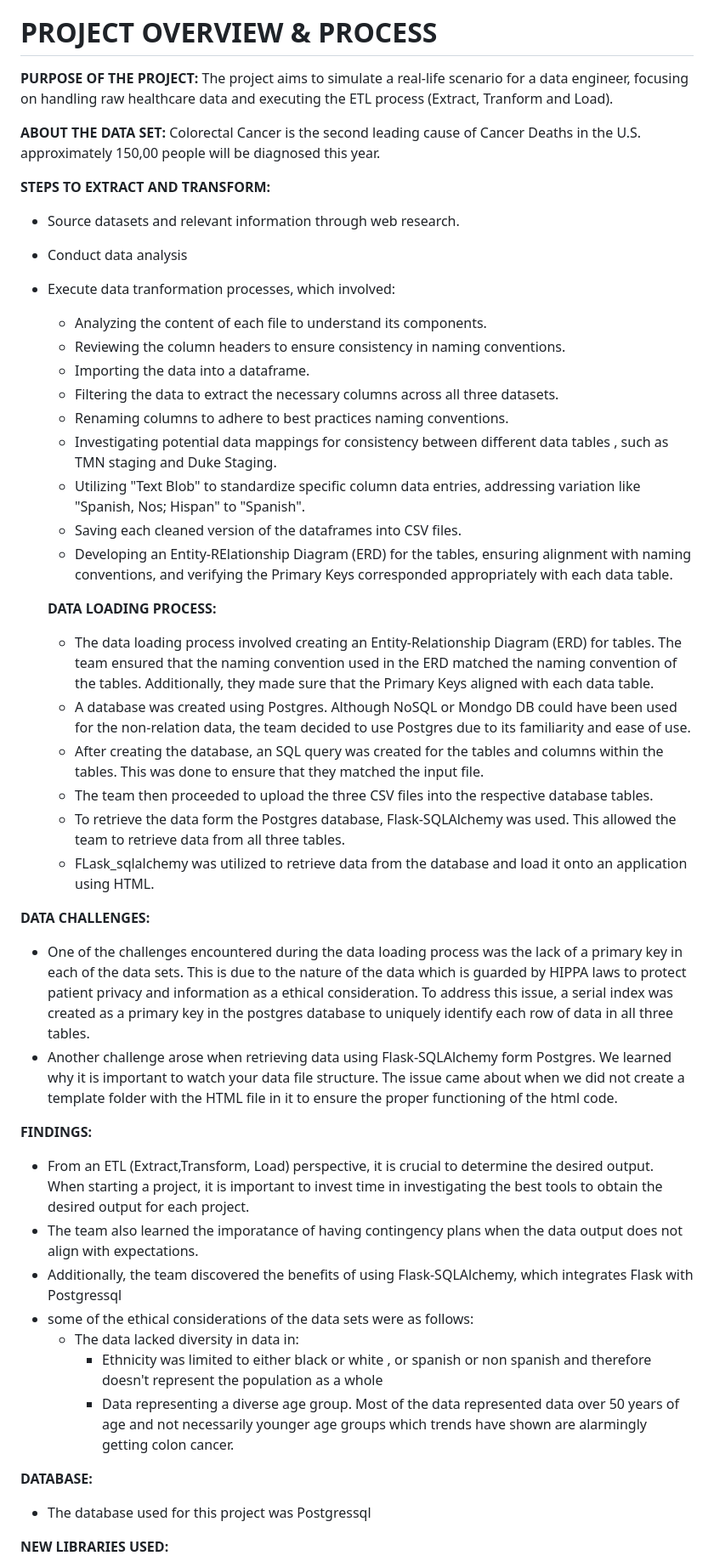
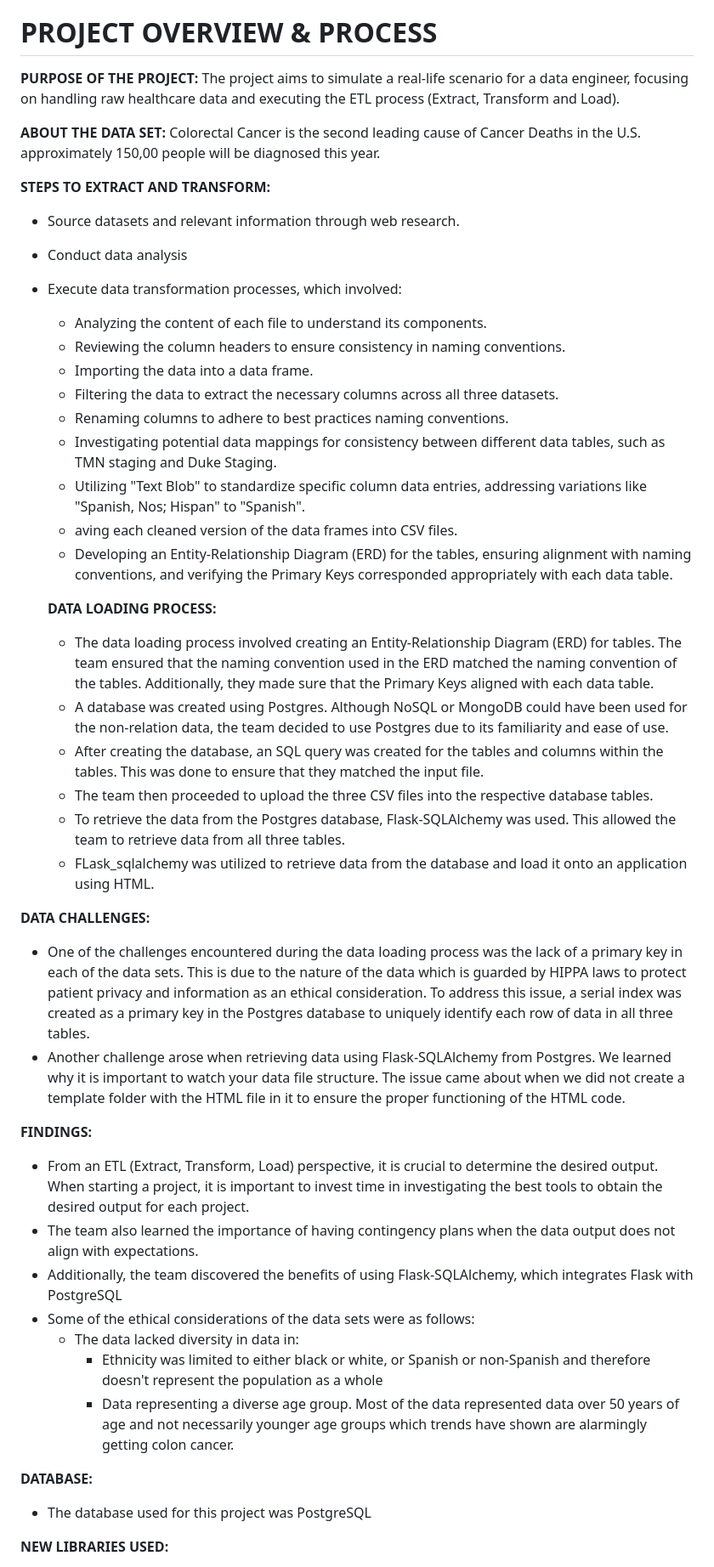
Before and after one commit to dmrey01/Project-3---group-1, a Markdown page: README.md, the part around one of its changes. Shown at 85% size. Rendered like a GitHub page.

Commit message:
Update README.md
updated the read me.

```diff
--- a/README.md
+++ b/README.md
@@ -3,48 +3,50 @@ Module 16 Project 3
 Data Engineering Track
 
 # PROJECT OVERVIEW & PROCESS
-**PURPOSE OF THE PROJECT:** The project aims to simulate a real-life scenario for a data engineer, focusing on handling raw healthcare data and executing the ETL process (Extract, Tranform and Load).
+**PURPOSE OF THE PROJECT:** The project aims to simulate a real-life scenario for a data engineer, focusing on handling raw healthcare data and executing the ETL process (Extract, Transform and Load).
 
 **ABOUT THE DATA SET:** Colorectal Cancer is the second leading cause of Cancer Deaths in the U.S. approximately 150,00 people will be diagnosed this year.
 
 **STEPS TO EXTRACT AND TRANSFORM:**
 - Source datasets and relevant information through web research.
 - Conduct data analysis
-- Execute data tranformation processes, which involved:
+- Execute data transformation processes, which involved:
    - Analyzing the content of each file to understand its components.
    - Reviewing the column headers to ensure consistency in naming conventions.
-   - Importing the data into a dataframe.
+   - Importing the data into a data frame.
    - Filtering the data to extract the necessary columns across all three datasets.
    - Renaming columns to adhere to best practices naming conventions.
-   - Investigating potential data mappings for consistency between different data tables , such as TMN staging and Duke Staging.
-   - Utilizing "Text Blob" to standardize specific column data entries, addressing variation like "Spanish, Nos; Hispan" to "Spanish".
-   - Saving each cleaned version of the dataframes into CSV files.
-   - Developing an Entity-RElationship Diagram (ERD) for the tables, ensuring alignment with naming conventions, and verifying the Primary Keys corresponded appropriately with each data table.
+   - Investigating potential data mappings for consistency between different data tables, such as TMN staging and Duke Staging.
+   - Utilizing "Text Blob" to standardize specific column data entries, addressing variations like "Spanish, Nos; Hispan" to "Spanish".
+   - aving each cleaned version of the data frames into CSV files.
+   - Developing an Entity-Relationship Diagram (ERD) for the tables, ensuring alignment with naming conventions, and verifying the Primary Keys corresponded appropriately with each data table.
 
    **DATA LOADING PROCESS:**
-   - The data loading process involved creating an Entity-Relationship Diagram (ERD) for tables.  The team ensured that the naming convention used in the ERD matched the naming convention of the tables. Additionally, they made sure that the Primary Keys aligned with each data table.
-   - A database was created using Postgres. Although NoSQL or Mondgo DB could have been used for the non-relation data, the team decided to use      Postgres due to its familiarity and ease of use.
-   - After creating the database, an SQL query was created for the tables and columns within the tables.  This was done to ensure that they        matched the input file.
+   - The data loading process involved creating an Entity-Relationship Diagram (ERD) for tables. The team ensured that the naming convention used in the ERD matched the naming convention of the tables. Additionally, they made sure that the Primary Keys aligned with each
+     data table.
+   - A database was created using Postgres. Although NoSQL or MongoDB could have been used for the non-relation data, the team decided to use Postgres due to its familiarity and ease of use.
+   - After creating the database, an SQL query was created for the tables and columns within the tables. This was done to ensure that they matched the input file.
    - The team then proceeded to upload the three CSV files into the respective database tables.
-   - To retrieve the data form the Postgres database, Flask-SQLAlchemy was used.  This allowed the team to retrieve data from all three tables.
+   - To retrieve the data from the Postgres database, Flask-SQLAlchemy was used. This allowed the team to retrieve data from all three tables.
    - FLask_sqlalchemy was utilized to retrieve data from the database and load it onto an application using HTML.
 
 **DATA CHALLENGES:**
- - One of the challenges encountered during the data loading process was the lack of a primary key in each of the data sets. This is due to the nature of the data which is guarded by HIPPA laws to protect patient privacy and information as a ethical consideration. To address this issue, a serial index was created as a primary key in the postgres database to uniquely identify each row of data in all three tables.
- - Another challenge arose when retrieving data using Flask-SQLAlchemy form Postgres. We learned why it is important to watch your data file      structure. The issue came about when we did not create a template folder with the HTML file in it to ensure the proper functioning of the html code.
+ - One of the challenges encountered during the data loading process was the lack of a primary key in each of the data sets. This is due to the nature of the data which is guarded by HIPPA laws to protect patient privacy and information as an ethical consideration. To
+   address this issue, a serial index was created as a primary key in the Postgres database to uniquely identify each row of data in all three tables.
+ - Another challenge arose when retrieving data using Flask-SQLAlchemy from Postgres. We learned why it is important to watch your data file structure. The issue came about when we did not create a template folder with the HTML file in it to ensure the proper
+   functioning of the HTML code.
 
 **FINDINGS:**
-  - From an ETL (Extract,Transform, Load) perspective, it is crucial to determine the desired output. When starting a project, it is            important to invest time in investigating the best tools to obtain the desired output for each project.
-  - The team also learned the imporatance of having contingency plans when the data output does not align with expectations.
-  - Additionally, the team discovered the benefits of using Flask-SQLAlchemy, which integrates Flask with Postgressql
-  - some of the ethical considerations of the data sets were as follows:
+  - From an ETL (Extract, Transform, Load) perspective, it is crucial to determine the desired output. When starting a project, it is important to invest time in investigating the best tools to obtain the desired output for each project.
+  - The team also learned the importance of having contingency plans when the data output does not align with expectations.
+  - Additionally, the team discovered the benefits of using Flask-SQLAlchemy, which integrates Flask with PostgreSQL
+  - Some of the ethical considerations of the data sets were as follows:
       - The data lacked diversity in data in:
-        - Ethnicity was limited to either black or white , or spanish or non spanish and therefore doesn't represent the population as a whole
+        - Ethnicity was limited to either black or white, or Spanish or non-Spanish and therefore doesn't represent the population as a whole
         - Data representing a diverse age group. Most of the data represented data over 50 years of age and not necessarily younger age groups which trends have shown are alarmingly getting colon cancer.
 
 
-
 **DATABASE:**
-  - The database used for this project was Postgressql
+  - The database used for this project was PostgreSQL
 
 **NEW LIBRARIES USED:**
```
Also changed, not shown: other parts of README.md (+9 -10 lines).
